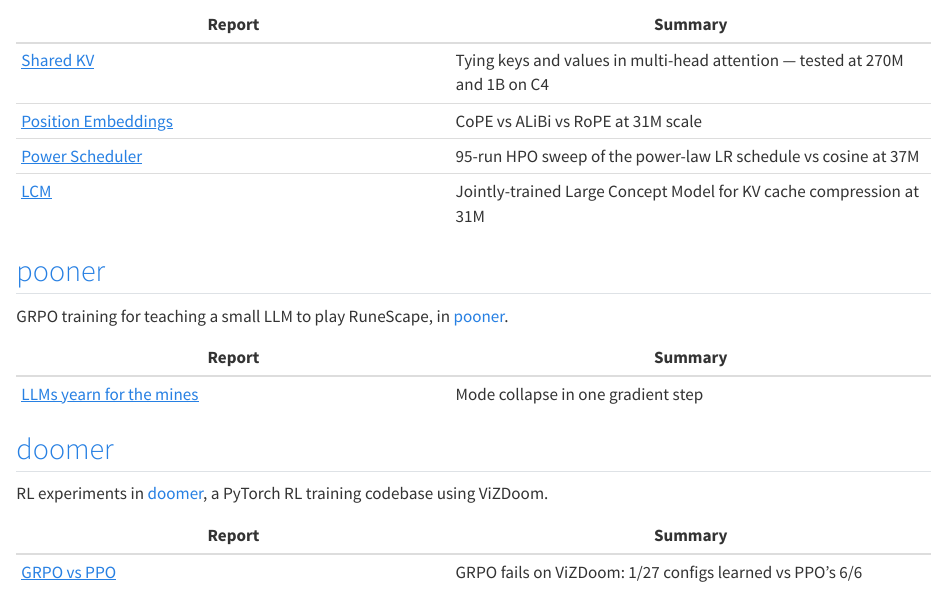
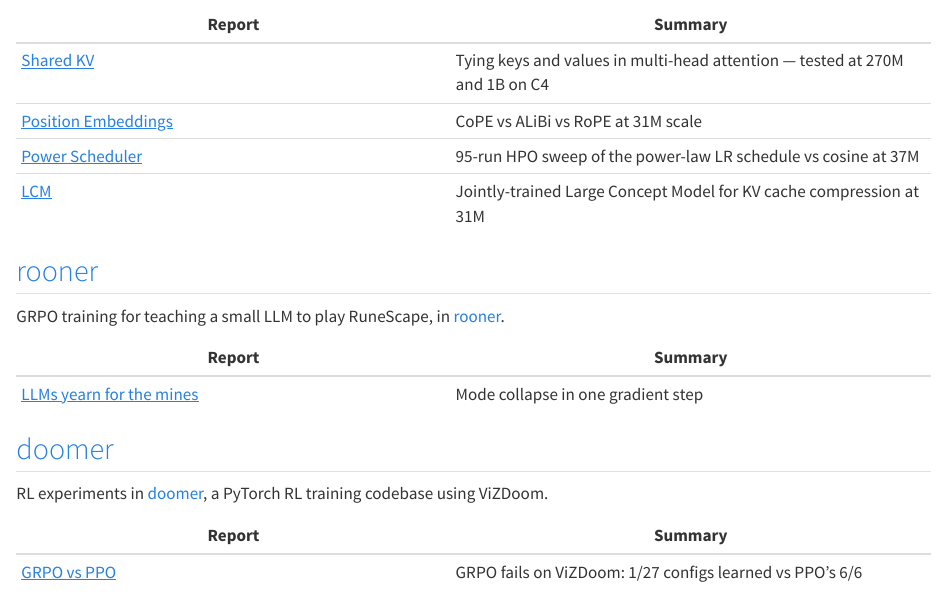
Before and after one commit to clankur/clankur.github.io, a Quarto document (index.qmd): the page in a window 1100 px wide, from 290 px down. Rendered offline with R 4.5, knitr and Pandoc in place of Quarto, with nearby package versions.

Commit message:
Label pooner section as rooner

```diff
--- a/index.qmd
+++ b/index.qmd
@@ -22,10 +22,10 @@ pretraining codebase in JAX.
 | [Power Scheduler](https://clankur.github.io/seqax/power_scheduler.html) | 95-run HPO sweep of the power-law LR schedule vs cosine at 37M |
 | [LCM](https://clankur.github.io/seqax/lcm.html) | Jointly-trained Large Concept Model for KV cache compression at 31M |
 
-## [pooner](https://clankur.github.io/rooner/)
+## [rooner](https://clankur.github.io/rooner/)
 
 GRPO training for teaching a small LLM to play RuneScape, in
-[pooner](https://github.com/clankur/rooner).
+[rooner](https://github.com/clankur/rooner).
 
 | Report | Summary |
 |--------|---------|
```
